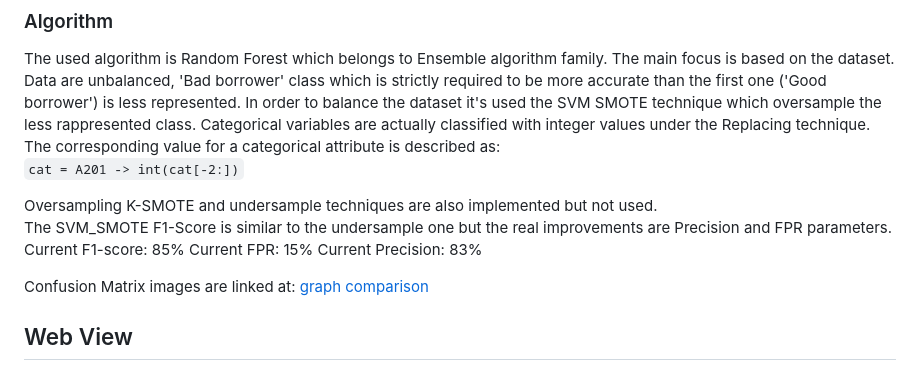
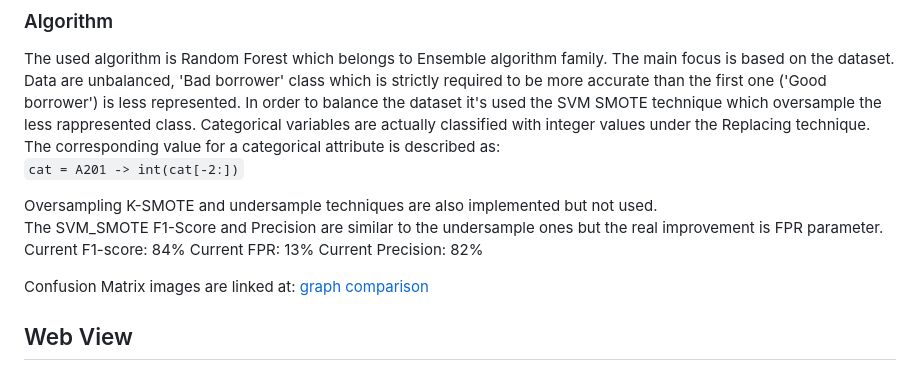
Before and after one commit to allePansera/StatLog, a Markdown page: README.md, the part around the change. Drawn GitHub-style.

Commit message:
Corrections

```diff
--- a/README.md
+++ b/README.md
@@ -154,10 +154,10 @@ Categorical variables are actually classified with integer values under the Repl
 
 
 Oversampling K-SMOTE and undersample techniques are also implemented but not used. <br>
-The SVM_SMOTE F1-Score is similar to the undersample one but the real improvements are Precision and FPR parameters.</br>
-Current F1-score: 85%
-Current FPR: 15%
-Current Precision: 83%
+The SVM_SMOTE F1-Score and Precision are similar to the undersample ones but the real improvement is FPR parameter.</br>
+Current F1-score: 84%
+Current FPR: 13%
+Current Precision: 82%
 
 Confusion Matrix images are linked at: [graph comparison](/classifier/doc)
 ## Web View
```
